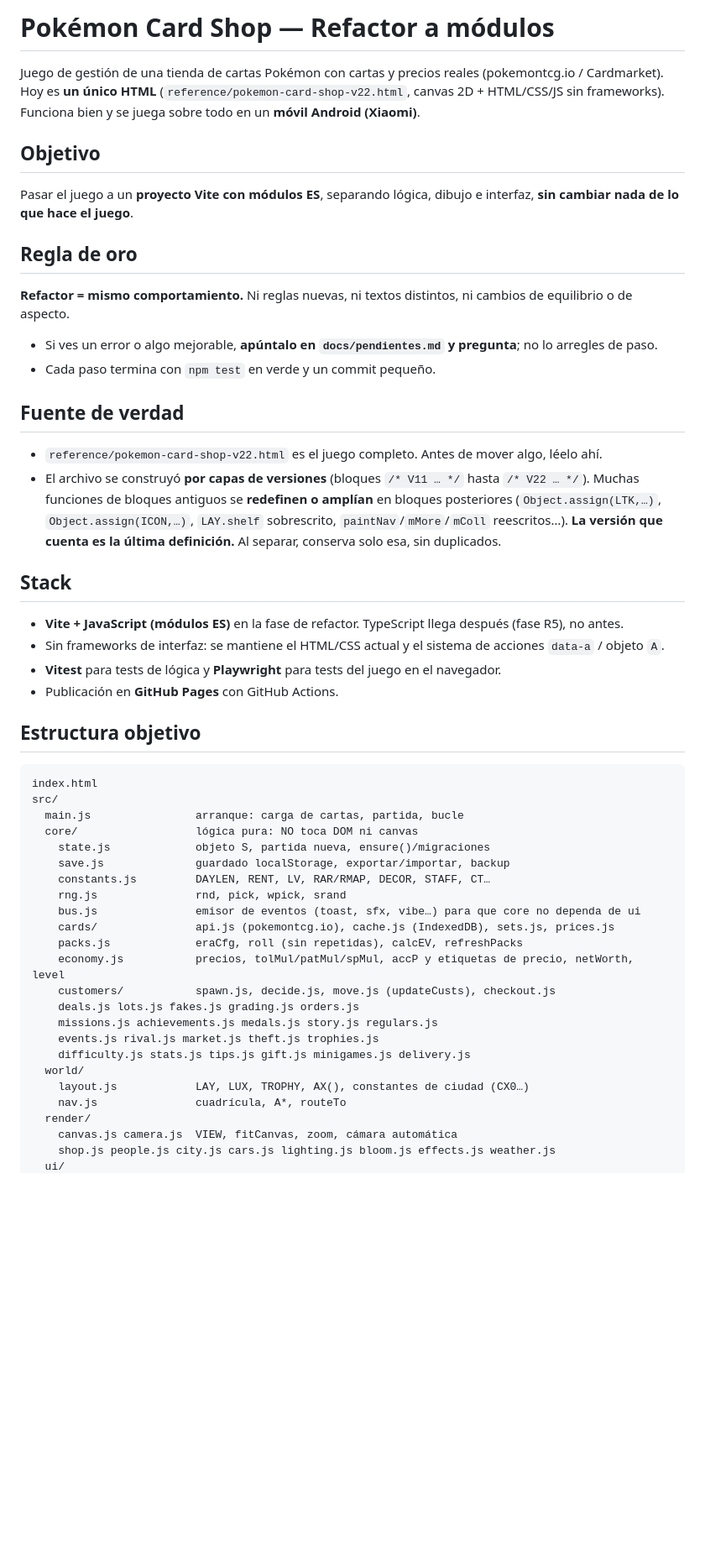
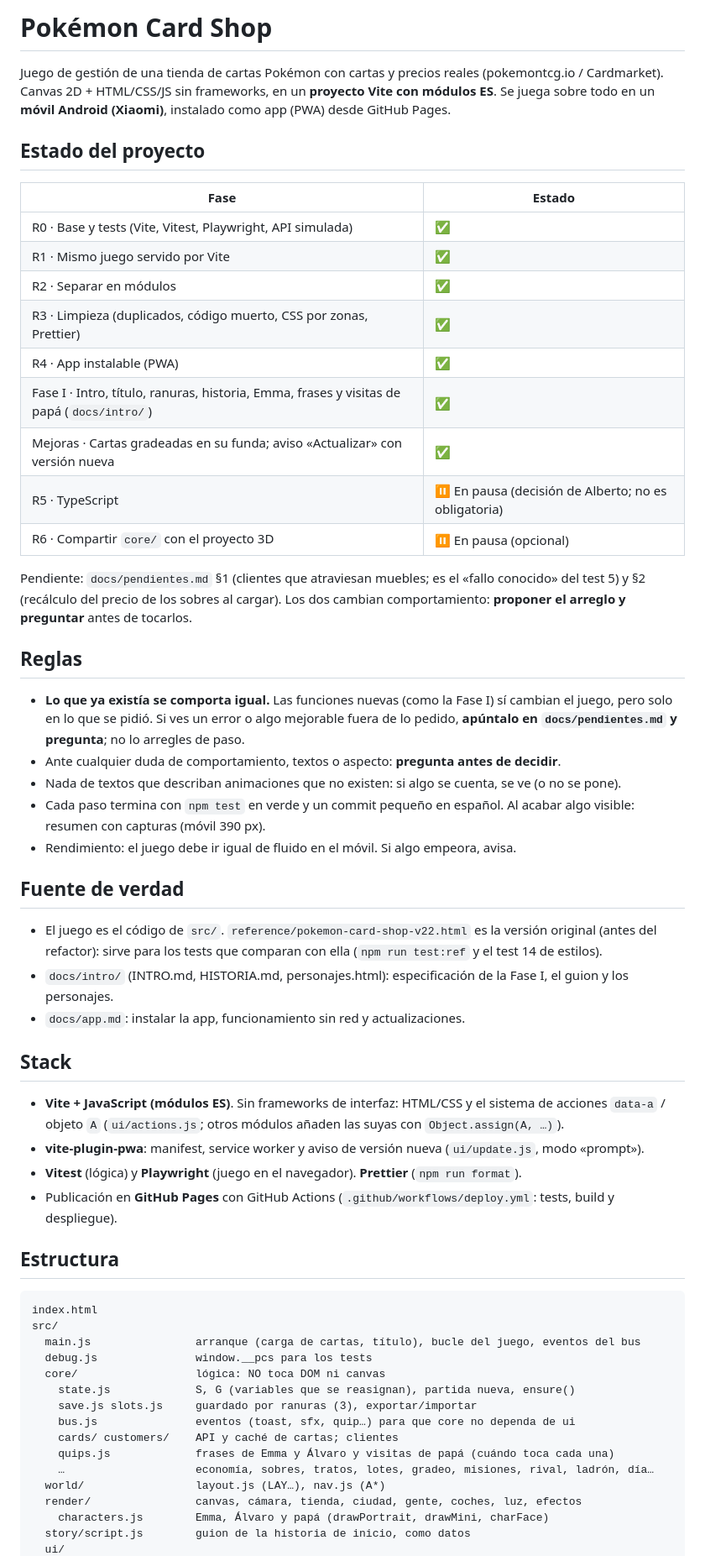
Before and after one commit to aflogon-beep/MiTiendaDeCartasPokemon, a Markdown page: CLAUDE.md, the part around one of its changes. Shown at 84% size. GitHub-like rendering; blank space fills up the shorter version.

````diff
--- a/CLAUDE.md
+++ b/CLAUDE.md
@@ -1,53 +1,60 @@
-# Pokémon Card Shop — Refactor a módulos
+# Pokémon Card Shop
 
-Juego de gestión de una tienda de cartas Pokémon con cartas y precios reales (pokemontcg.io / Cardmarket). Hoy es **un único HTML** (`reference/pokemon-card-shop-v22.html`, canvas 2D + HTML/CSS/JS sin frameworks). Funciona bien y se juega sobre todo en un **móvil Android (Xiaomi)**.
+Juego de gestión de una tienda de cartas Pokémon con cartas y precios reales (pokemontcg.io / Cardmarket). Canvas 2D + HTML/CSS/JS sin frameworks, en un **proyecto Vite con módulos ES**. Se juega sobre todo en un **móvil Android (Xiaomi)**, instalado como app (PWA) desde GitHub Pages.
 
-## Objetivo
+## Estado del proyecto
 
-Pasar el juego a un **proyecto Vite con módulos ES**, separando lógica, dibujo e interfaz, **sin cambiar nada de lo que hace el juego**.
+| Fase | Estado |
+|---|---|
+| R0 · Base y tests (Vite, Vitest, Playwright, API simulada) | ✅ |
+| R1 · Mismo juego servido por Vite | ✅ |
+| R2 · Separar en módulos | ✅ |
+| R3 · Limpieza (duplicados, código muerto, CSS por zonas, Prettier) | ✅ |
+| R4 · App instalable (PWA) | ✅ |
+| Fase I · Intro, título, ranuras, historia, Emma, frases y visitas de papá (`docs/intro/`) | ✅ |
+| Mejoras · Cartas gradeadas en su funda; aviso «Actualizar» con versión nueva | ✅ |
+| R5 · TypeScript | ⏸️ En pausa (decisión de Alberto; no es obligatoria) |
+| R6 · Compartir `core/` con el proyecto 3D | ⏸️ En pausa (opcional) |
 
-## Regla de oro
+Pendiente: `docs/pendientes.md` §1 (clientes que atraviesan muebles; es el «fallo conocido» del test 5) y §2 (recálculo del precio de los sobres al cargar). Los dos cambian comportamiento: **proponer el arreglo y preguntar** antes de tocarlos.
 
-**Refactor = mismo comportamiento.** Ni reglas nuevas, ni textos distintos, ni cambios de equilibrio o de aspecto.
-- Si ves un error o algo mejorable, **apúntalo en `docs/pendientes.md` y pregunta**; no lo arregles de paso.
-- Cada paso termina con `npm test` en verde y un commit pequeño.
+## Reglas
+
+- **Lo que ya existía se comporta igual.** Las funciones nuevas (como la Fase I) sí cambian el juego, pero solo en lo que se pidió. Si ves un error o algo mejorable fuera de lo pedido, **apúntalo en `docs/pendientes.md` y pregunta**; no lo arregles de paso.
+- Ante cualquier duda de comportamiento, textos o aspecto: **pregunta antes de decidir**.
+- Nada de textos que describan animaciones que no existen: si algo se cuenta, se ve (o no se pone).
+- Cada paso termina con `npm test` en verde y un commit pequeño en español. Al acabar algo visible: resumen con capturas (móvil 390 px).
+- Rendimiento: el juego debe ir igual de fluido en el móvil. Si algo empeora, avisa.
 
 ## Fuente de verdad
 
-- `reference/pokemon-card-shop-v22.html` es el juego completo. Antes de mover algo, léelo ahí.
-- El archivo se construyó **por capas de versiones** (bloques `/* V11 … */` hasta `/* V22 … */`). Muchas funciones de bloques antiguos se **redefinen o amplían** en bloques posteriores (`Object.assign(LTK,…)`, `Object.assign(ICON,…)`, `LAY.shelf` sobrescrito, `paintNav`/`mMore`/`mColl` reescritos…). **La versión que cuenta es la última definición.** Al separar, conserva solo esa, sin duplicados.
+- El juego es el código de `src/`. `reference/pokemon-card-shop-v22.html` es la versión original (antes del refactor): sirve para los tests que comparan con ella (`npm run test:ref` y el test 14 de estilos).
+- `docs/intro/` (INTRO.md, HISTORIA.md, personajes.html): especificación de la Fase I, el guion y los personajes.
+- `docs/app.md`: instalar la app, funcionamiento sin red y actualizaciones.
 
 ## Stack
 
-- **Vite + JavaScript (módulos ES)** en la fase de refactor. TypeScript llega después (fase R5), no antes.
-- Sin frameworks de interfaz: se mantiene el HTML/CSS actual y el sistema de acciones `data-a` / objeto `A`.
-- **Vitest** para tests de lógica y **Playwright** para tests del juego en el navegador.
-- Publicación en **GitHub Pages** con GitHub Actions.
+- **Vite + JavaScript (módulos ES)**. Sin frameworks de interfaz: HTML/CSS y el sistema de acciones `data-a` / objeto `A` (`ui/actions.js`; otros módulos añaden las suyas con `Object.assign(A, …)`).
+- **vite-plugin-pwa**: manifest, service worker y aviso de versión nueva (`ui/update.js`, modo «prompt»).
+- **Vitest** (lógica) y **Playwright** (juego en el navegador). **Prettier** (`npm run format`).
+- Publicación en **GitHub Pages** con GitHub Actions (`.github/workflows/deploy.yml`: tests, build y despliegue).
 
-## Estructura objetivo
+## Estructura
 
 ```
 index.html
 src/
-  main.js                arranque: carga de cartas, partida, bucle
-  core/                  lógica pura: NO toca DOM ni canvas
-    state.js             objeto S, partida nueva, ensure()/migraciones
-    save.js              guardado localStorage, exportar/importar, backup
-    constants.js         DAYLEN, RENT, LV, RAR/RMAP, DECOR, STAFF, CT…
-    rng.js               rnd, pick, wpick, srand
-    bus.js               emisor de eventos (toast, sfx, vibe…) para que core no dependa de ui
-    cards/               api.js (pokemontcg.io), cache.js (IndexedDB), sets.js, prices.js
-    packs.js             eraCfg, roll (sin repetidas), calcEV, refreshPacks
-    economy.js           precios, tolMul/patMul/spMul, accP y etiquetas de precio, netWorth, level
-    customers/           spawn.js, decide.js, move.js (updateCusts), checkout.js
-    deals.js lots.js fakes.js grading.js orders.js
-    missions.js achievements.js medals.js story.js regulars.js
-    events.js rival.js market.js theft.js trophies.js
-    difficulty.js stats.js tips.js gift.js minigames.js delivery.js
-  world/
-    layout.js            LAY, LUX, TROPHY, AX(), constantes de ciudad (CX0…)
-    nav.js               cuadrícula, A*, routeTo
-  render/
-    canvas.js camera.js  VIEW, fitCanvas, zoom, cámara automática
-    shop.js people.js city.js cars.js lighting.js bloom.js effects.js weather.js
+  main.js                arranque (carga de cartas, título), bucle del juego, eventos del bus
+  debug.js               window.__pcs para los tests
+  core/                  lógica: NO toca DOM ni canvas
+    state.js             S, G (variables que se reasignan), partida nueva, ensure()
+    save.js slots.js     guardado por ranuras (3), exportar/importar
+    bus.js               eventos (toast, sfx, quip…) para que core no dependa de ui
+    cards/ customers/    API y caché de cartas; clientes
+    quips.js             frases de Emma y Álvaro y visitas de papá (cuándo toca cada una)
+    …                    economía, sobres, tratos, lotes, gradeo, misiones, rival, ladrón, día…
+  world/                 layout.js (LAY…), nav.js (A*)
+  render/                canvas, cámara, tienda, ciudad, gente, coches, luz, efectos
+    characters.js        Emma, Álvaro y papá (drawPortrait, drawMini, charFace)
+  story/script.js        guion de la historia de inicio, como datos
   ui/
````
Also changed, not shown: other parts of CLAUDE.md (+31 -63 lines).
